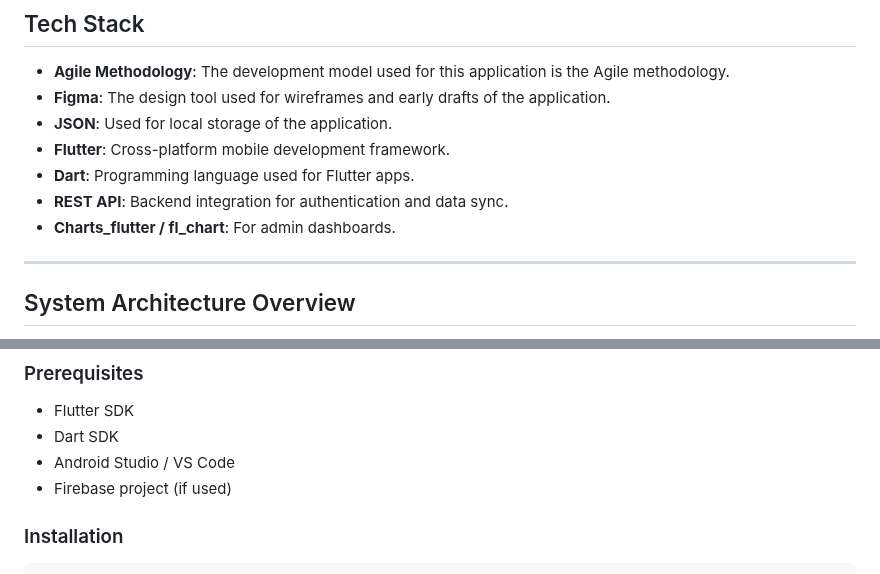
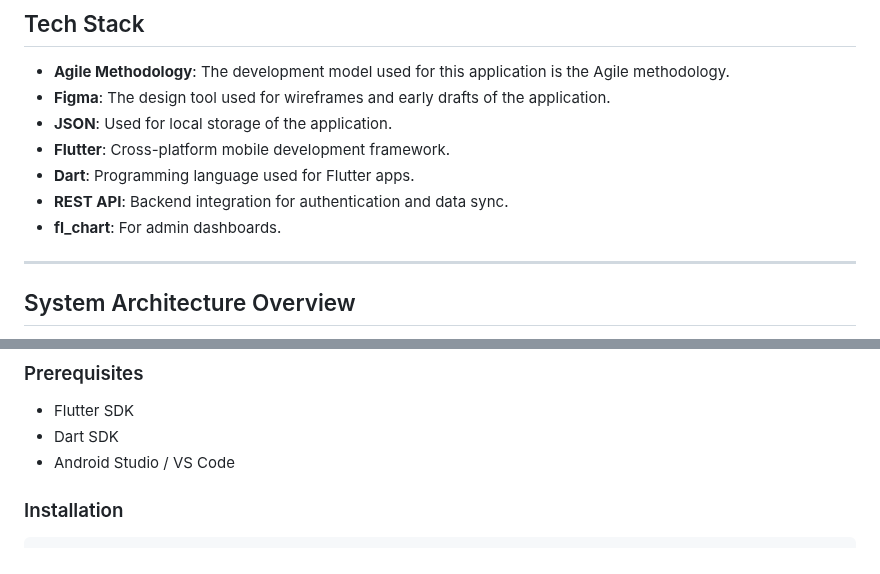
Before and after one commit to Nitsuguaaa/pocket_gad, a Markdown page: README.md, 2 parts joined by grey strips. Drawn GitHub-style.

````diff
--- a/README.md
+++ b/README.md
@@ -75,7 +75,7 @@ This project leverages several best practices and concepts in Flutter front-end
 - **Flutter**: Cross-platform mobile development framework.
 - **Dart**: Programming language used for Flutter apps.
 - **REST API**: Backend integration for authentication and data sync.
-- **Charts_flutter / fl_chart**: For admin dashboards.
+- **fl_chart**: For admin dashboards.
 
 ---
 
@@ -101,7 +101,6 @@ This project is developed solely for educational purposes under the IT-332 and I
 - Flutter SDK
 - Dart SDK
 - Android Studio / VS Code
-- Firebase project (if used)
 
 ### Installation
 ```bash
````
